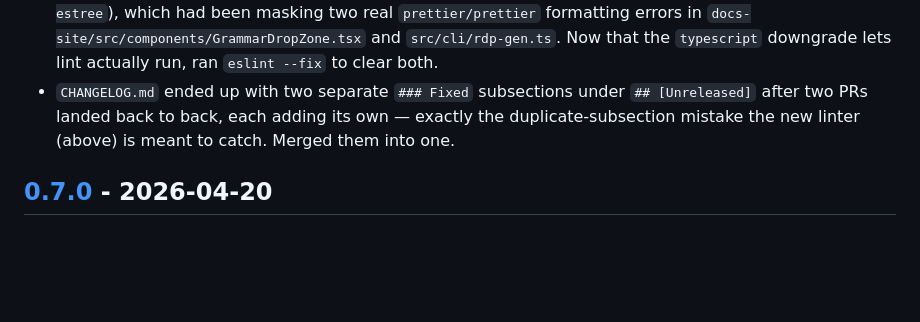
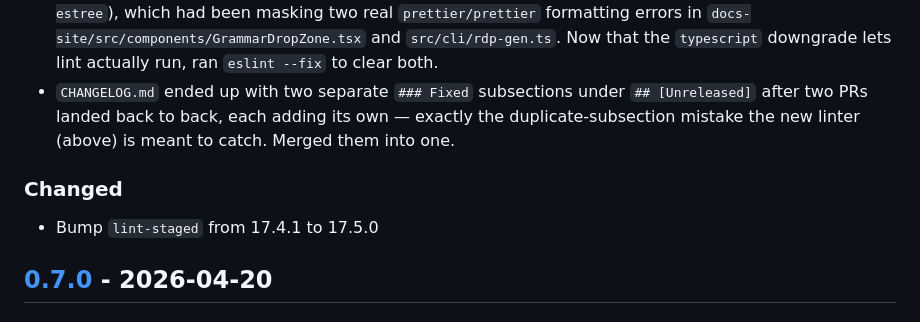
Before and after one commit to ConfiguredThings/RDP.js, a Markdown page: CHANGELOG.md, the part around the change. GitHub-like rendering; blank space fills up the shorter version.

Commit message:
Add changelog entry for dependency bump
- Bump `lint-staged` from 17.4.1 to 17.5.0

```diff
--- a/CHANGELOG.md
+++ b/CHANGELOG.md
@@ -18,6 +18,10 @@ and this project adheres to [Semantic Versioning](https://semver.org/spec/v2.0.0
 - `npm ci` failed with an ERESOLVE conflict: the root `typescript` dev dependency was bumped to `^7.0.2`, but `ts-jest@29.4.11`'s peer range (`>=4.3 <7`) doesn't support TypeScript 7 yet (checked all published `ts-jest` versions up to `29.4.12`, including the `next` tag — none support TS7), and this broke `npm ci` in CI for every PR before any test could run. Pinned `typescript` back to `^6.0.3`, the latest 6.x release, until `ts-jest` adds TS7 support.
 - `npm run lint` crashed outright under `typescript@7` (a `TypeError` inside `typescript-eslint`'s `typescript-estree`), which had been masking two real `prettier/prettier` formatting errors in `docs-site/src/components/GrammarDropZone.tsx` and `src/cli/rdp-gen.ts`. Now that the `typescript` downgrade lets lint actually run, ran `eslint --fix` to clear both.
 - `CHANGELOG.md` ended up with two separate `### Fixed` subsections under `## [Unreleased]` after two PRs landed back to back, each adding its own — exactly the duplicate-subsection mistake the new linter (above) is meant to catch. Merged them into one.
+
+### Changed
+
+- Bump `lint-staged` from 17.4.1 to 17.5.0
 
 ## [0.7.0] - 2026-04-20
 
```
